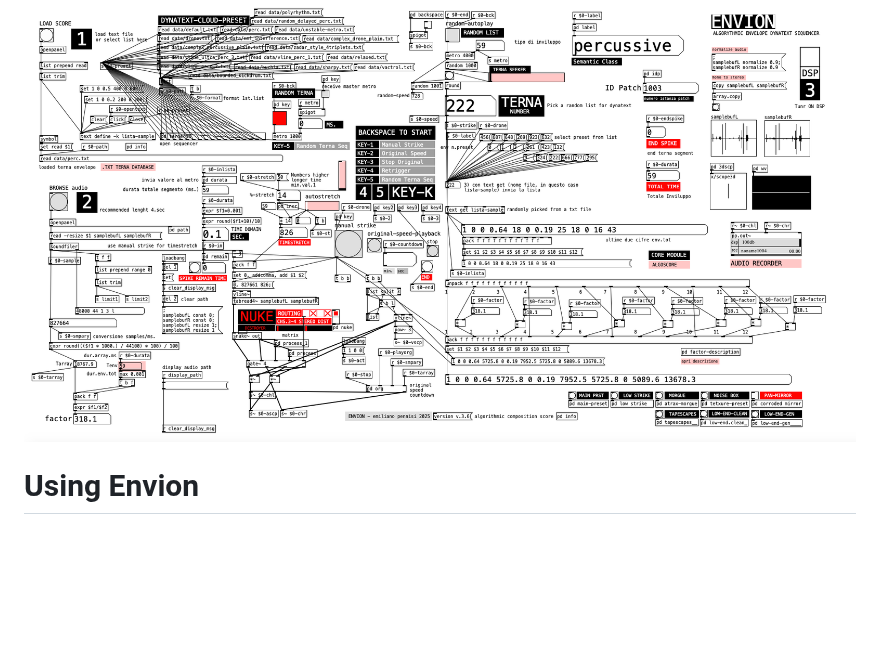
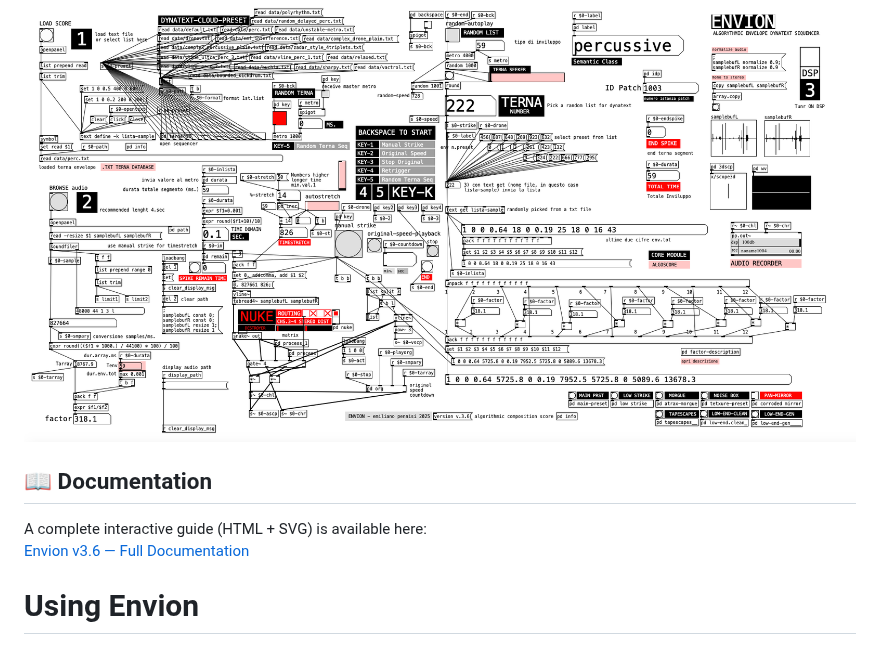
Before and after one commit to aveniridm/envion, a Markdown page: README.md, the part around the change. Rendered like a GitHub page; blank space fills up the shorter version.

Commit message:
Update Envion project (2025-09-22 13:36)

```diff
--- a/README.md
+++ b/README.md
@@ -25,6 +25,10 @@ IMPORTANT! This Pd patch depends on the following external libraries: Cyclone |
 
 ![Envion Main Patch](html-guide/img/main-patch.png)
 
+## 📖 Documentation
+
+A complete interactive guide (HTML + SVG) is available here:
+[Envion v3.6 — Full Documentation](https://www.peamarte.it/env/envion_v3.6.html)
 
 # Using Envion
 
```
